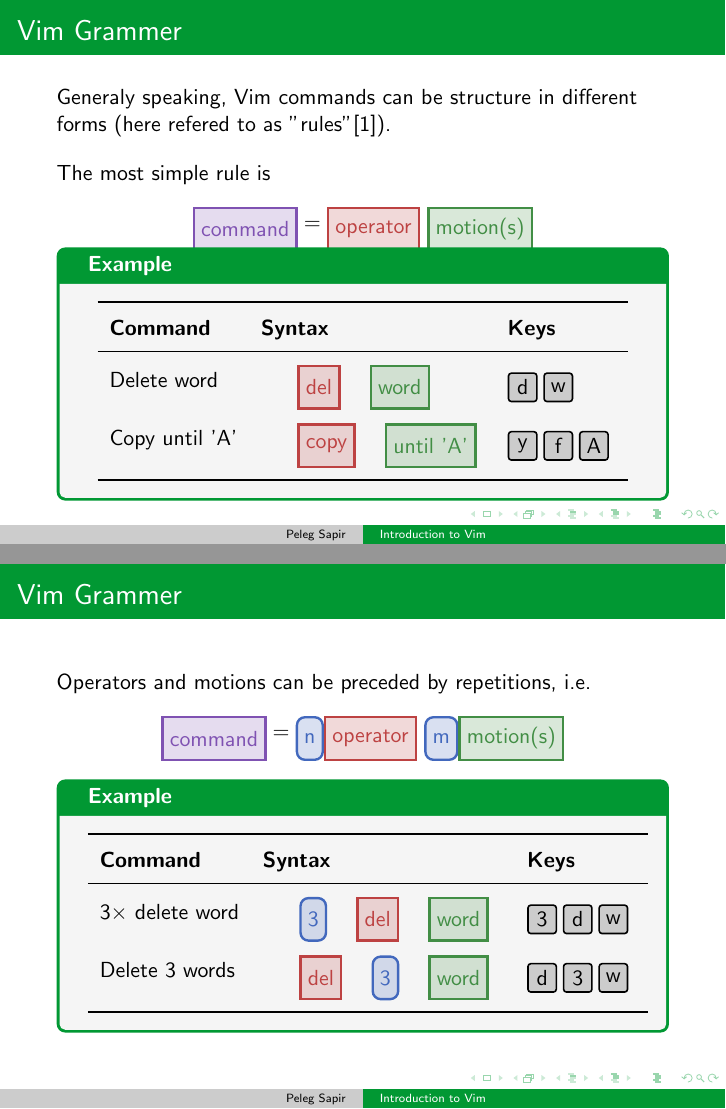
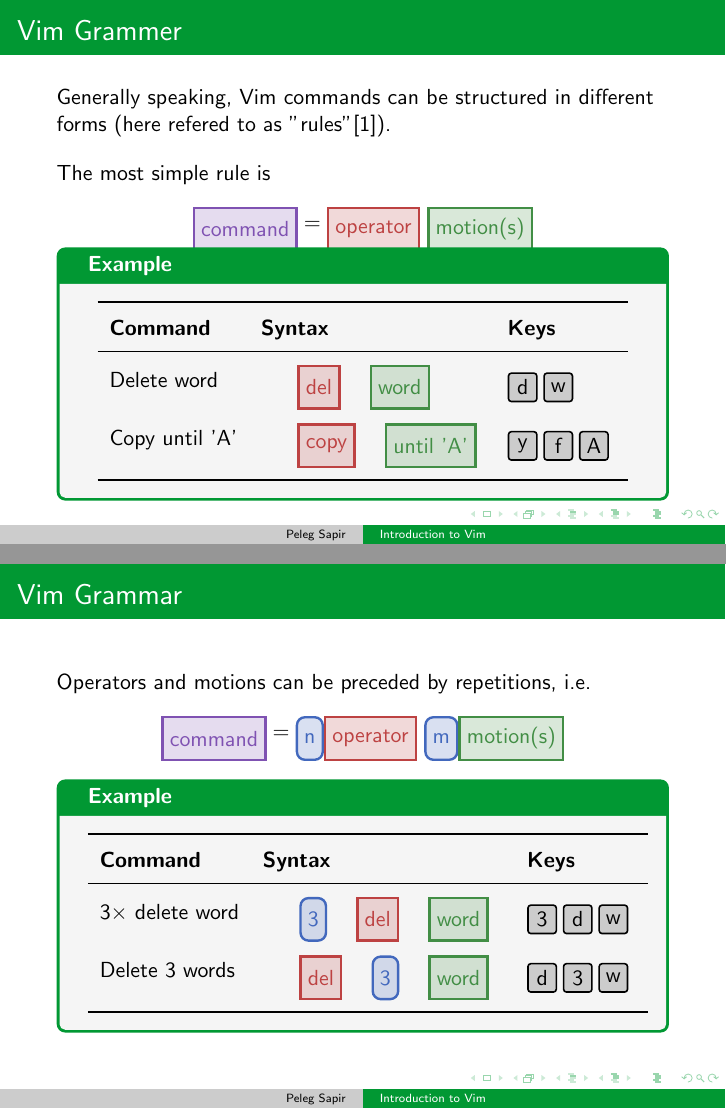
Before and after one commit to pelegs/vim_intro, LaTeX slides (presentation.tex): pages 6 and 7 of 26, joined at a grey line. Compiled offline with pdfLaTeX.

Commit message:
Essentially finished

```diff
--- a/presentation.tex
+++ b/presentation.tex
@@ -98,9 +98,6 @@ url    = {https://takac.github.io/2013/01/30/vim-grammar/}
     \begin{beamercolorbox}[sep=8pt,center]{author}
       \usebeamerfont{author}Peleg Sapir
     \end{beamercolorbox}
-    \begin{beamercolorbox}[sep=8pt,center]{institute}
-      \usebeamerfont{institute}exocad GmbH
-    \end{beamercolorbox}
     % ------------------------
     \begin{beamercolorbox}[sep=8pt,center]{date}
       \usebeamerfont{date}\insertdate
@@ -118,9 +115,3 @@ url    = {https://takac.github.io/2013/01/30/vim-grammar/}
 \usetikzlibrary{positioning, calc, math, shapes, arrows, decorations.pathreplacing, decorations.text, tikzmark}
 \tikzset{
 	key/.style={draw=black, thick, rounded corners=0.5mm, fill=vimgray, inner sep=1mm, minimum width=5mm, minimum height=5mm},
-	grammer/.style={draw=#1, very thick, fill=#1, fill opacity=0.2, text=#1, text opacity=1, minimum height=7.5mm},
-	rep/.style={grammer={xblue}, rounded corners},
-	opr/.style={grammer={xred}},
-	mtn/.style={grammer={xgreen!80!black}},
-	cmd/.style={grammer={xpurple}},
-	mdf/.style={grammer={xorange}},
@@ -271,7 +268,7 @@ url    = {https://takac.github.io/2013/01/30/vim-grammar/}
 
 \begin{frame}
 	\frametitle{Vim Grammer}
-	Generaly speaking, Vim commands can be structure in different forms (here refered to as "rules"\cite{positive}).
+	Generally speaking, Vim commands can be structured in different forms (here refered to as "rules"\cite{positive}).
 
 	The most simple rule is
 	\[
@@ -295,7 +292,7 @@ url    = {https://takac.github.io/2013/01/30/vim-grammar/}
 \end{frame}
 
 \begin{frame}
-	\frametitle{Vim Grammer}
+	\frametitle{Vim Grammar}
 	Operators and motions can be preceded by repetitions, i.e.
 	\[
 		\vimcmd{cmd,command} = \vimcmd{rep,n;opr,operator}\ \vimcmd{rep,m;mtn,motion(s)}
```
Also changed, not shown: presentation.pdf, presentation.tex (14 more changed lines), 2 other files.
